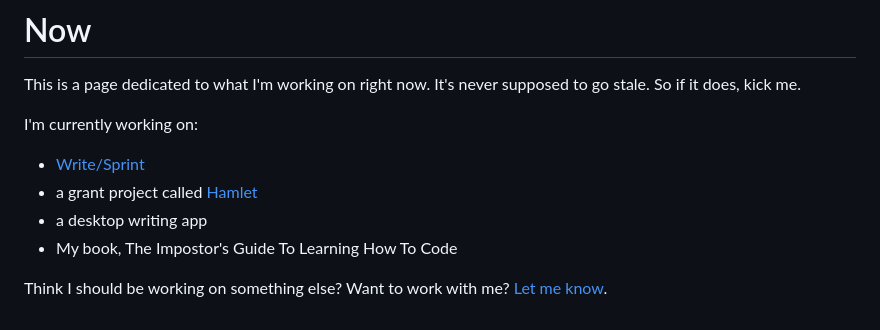
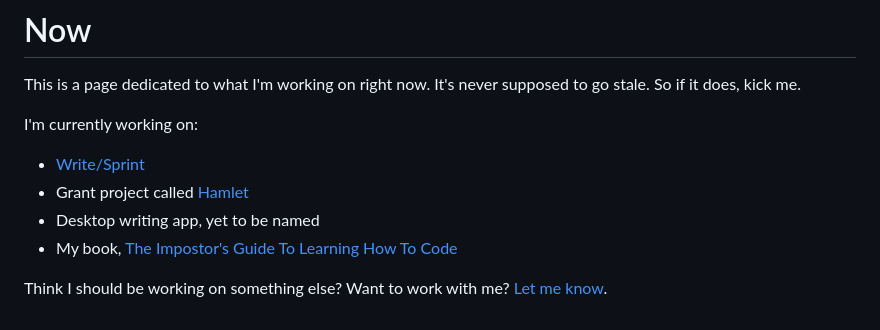
Before and after one commit to polluterofminds/polluterofminds-site, a Markdown page: src/markdown-pages/now.md, the part around the change. GitHub-like rendering.

```diff
--- a/src/markdown-pages/now.md
+++ b/src/markdown-pages/now.md
@@ -8,8 +8,8 @@ This is a page dedicated to what I'm working on right now. It's never supposed t
 
 I'm currently working on:
 * [Write/Sprint](https://getwritesprint.com)
-* a grant project called [Hamlet](https://gitlab.com/polluterofminds/hamlet)
-* a desktop writing app
-* My book, The Impostor's Guide To Learning How To Code
+* Grant project called [Hamlet](https://gitlab.com/polluterofminds/hamlet)
+* Desktop writing app, yet to be named
+* My book, [The Impostor's Guide To Learning How To Code](../../books.md)
 
 Think I should be working on something else? Want to work with me? [Let me know](https://twitter.com/polluterofminds).
```
Also changed, not shown: src/images/icon.png, 11 other files.
